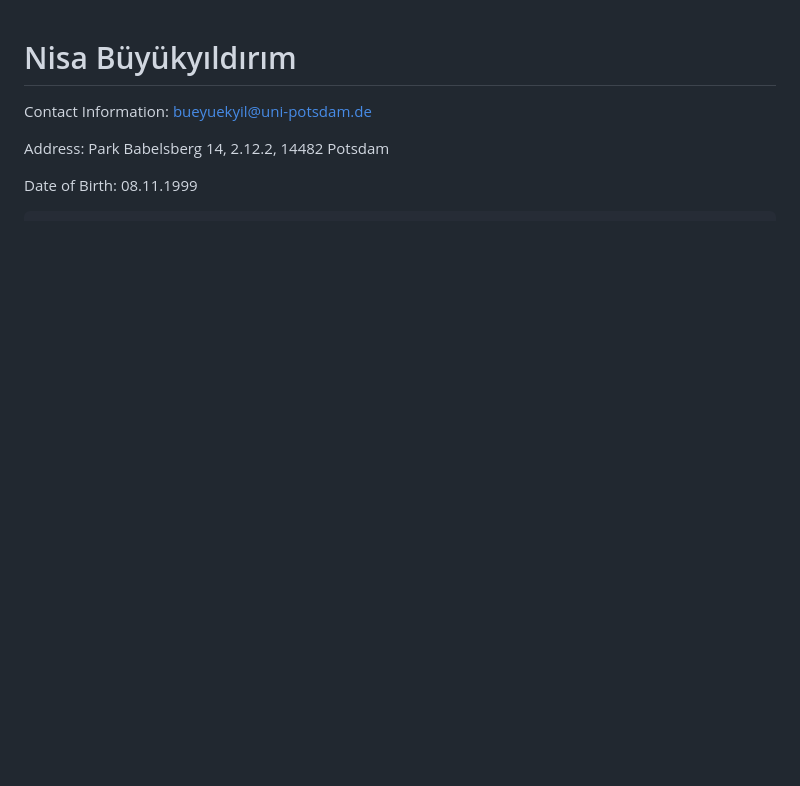
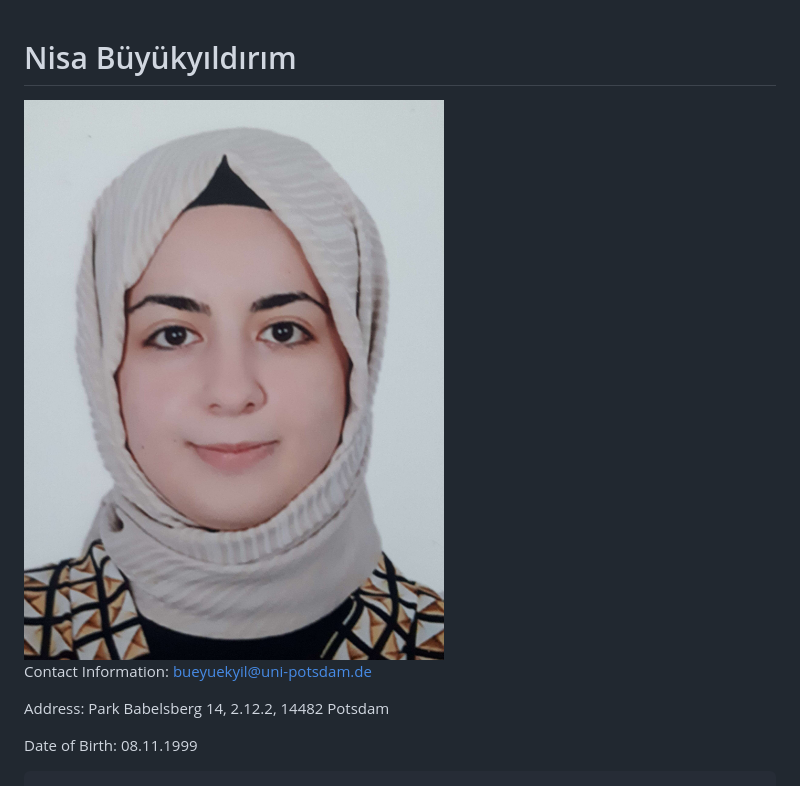
Before and after one commit to nisabuyukyildirim/nisabuyukyildirim.github.io, a Markdown page: README.md, the part around the change. Drawn GitHub-style; blank space fills up the shorter version.

```diff
--- a/README.md
+++ b/README.md
@@ -29,6 +29,7 @@
 <body>
     <header>
         <h1>Nisa Büyükyıldırım</h1>
+        <img src="biometric.jpg" alt="Nisa Büyükyıldırım" class="profile-pic">
         <p>Contact Information: <a href="mailto:bueyuekyil@uni-potsdam.de">bueyuekyil@uni-potsdam.de</a></p>
         <p>Address: Park Babelsberg 14, 2.12.2, 14482 Potsdam</p>
         <p>Date of Birth: 08.11.1999</p>
```
